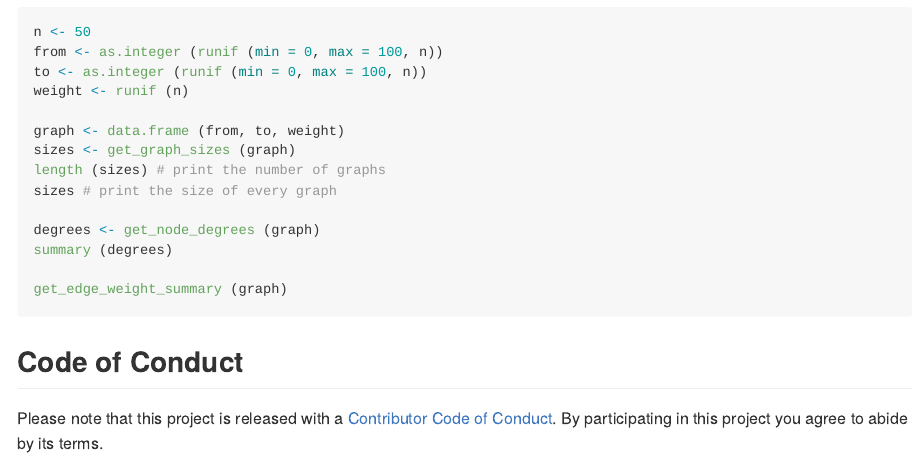
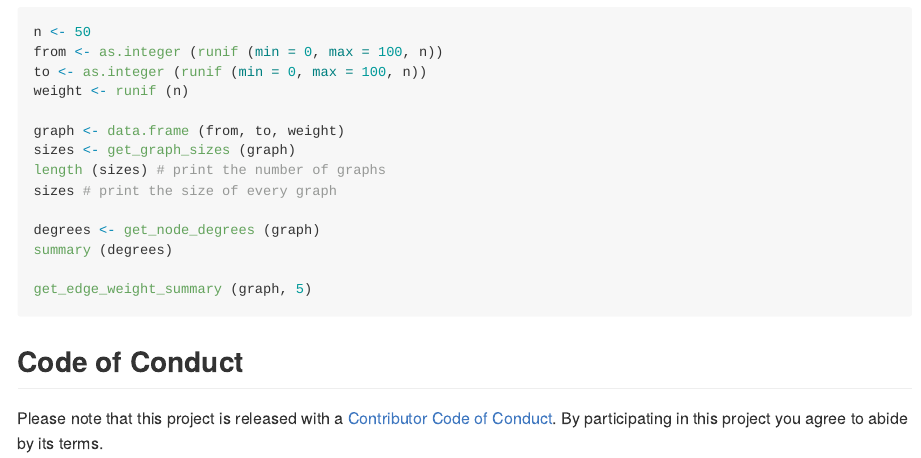
Before and after one commit to karpfen/graphreport, an R Markdown document (README.Rmd): the page in a window 1100 px wide, from 410 px down. The pictures show the output file README.md that the author committed with the source, drawn offline in the style of GitHub; badge pictures from the web are left out.

Commit message:
update README

````diff
--- a/README.Rmd
+++ b/README.Rmd
@@ -46,7 +46,7 @@ sizes # print the size of every graph
 degrees <- get_node_degrees (graph)
 summary (degrees)
 
-get_edge_weight_summary (graph)
+get_edge_weight_summary (graph, 5)
 ```
 
 ## Code of Conduct
````
Also changed, not shown: README.md.
